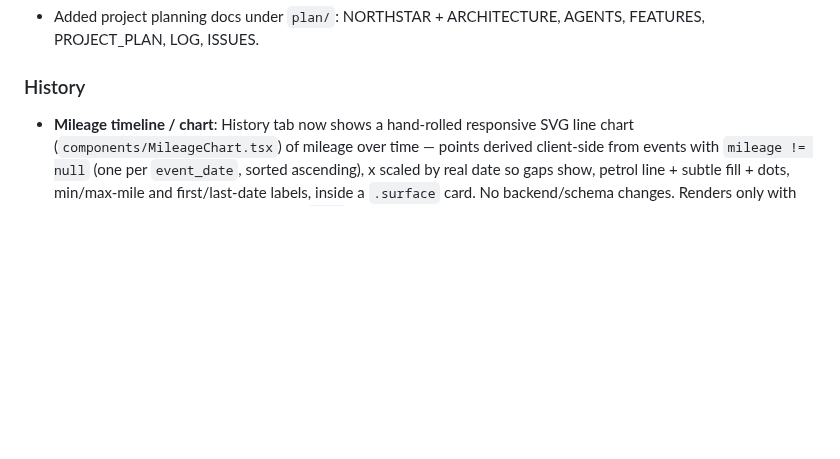
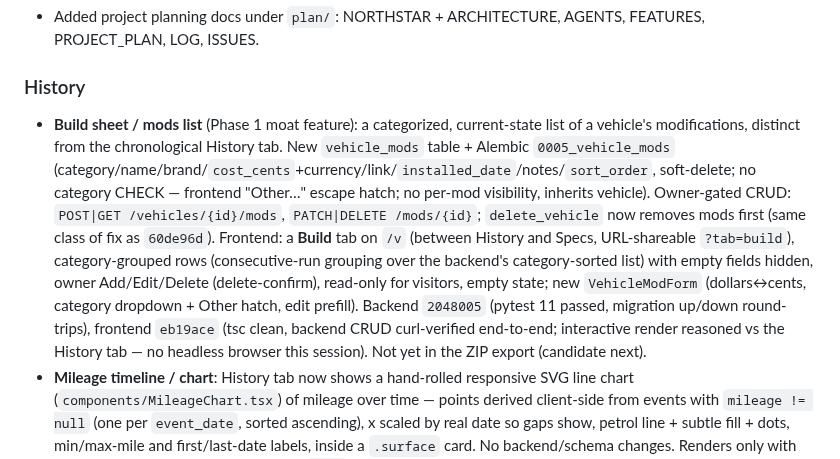
Before and after one commit to joseprupi/mygarage, a Markdown page: plan/LOG.md, the part around the change. GitHub-like rendering; blank space fills up the shorter version.

Commit message:
plan: build sheet / mods list shipped (Phase 1)
Co-Authored-By: Claude Opus 4.8 <noreply@anthropic.com>

```diff
--- a/plan/LOG.md
+++ b/plan/LOG.md
@@ -50,6 +50,7 @@ Running record of what's shipped and what's next. Newest first. Update every sli
 - Added project planning docs under `plan/`: NORTHSTAR + ARCHITECTURE, AGENTS, FEATURES, PROJECT_PLAN, LOG, ISSUES.
 
 ### History
+- **Build sheet / mods list** (Phase 1 moat feature): a categorized, current-state list of a vehicle's modifications, distinct from the chronological History tab. New `vehicle_mods` table + Alembic `0005_vehicle_mods` (category/name/brand/`cost_cents`+currency/link/`installed_date`/notes/`sort_order`, soft-delete; no category CHECK — frontend "Other…" escape hatch; no per-mod visibility, inherits vehicle). Owner-gated CRUD: `POST|GET /vehicles/{id}/mods`, `PATCH|DELETE /mods/{id}`; `delete_vehicle` now removes mods first (same class of fix as `60de96d`). Frontend: a **Build** tab on `/v` (between History and Specs, URL-shareable `?tab=build`), category-grouped rows (consecutive-run grouping over the backend's category-sorted list) with empty fields hidden, owner Add/Edit/Delete (delete-confirm), read-only for visitors, empty state; new `VehicleModForm` (dollars↔cents, category dropdown + Other hatch, edit prefill). Backend `2048005` (pytest 11 passed, migration up/down round-trips), frontend `eb19ace` (tsc clean, backend CRUD curl-verified end-to-end; interactive render reasoned vs the History tab — no headless browser this session). Not yet in the ZIP export (candidate next).
 - **Mileage timeline / chart**: History tab now shows a hand-rolled responsive SVG line chart (`components/MileageChart.tsx`) of mileage over time — points derived client-side from events with `mileage != null` (one per `event_date`, sorted ascending), x scaled by real date so gaps show, petrol line + subtle fill + dots, min/max-mile and first/last-date labels, inside a `.surface` card. No backend/schema changes. Renders only with ≥2 mileage points (component returns `null` below that; parent also guards). Placed below the cost-summary card.
 - **Receipts / documents on events**: owners can attach PDF documents to a history event alongside photos. New `vehicle_event_documents` table + Alembic `0004_vehicle_event_documents`; direct-upload endpoint accepts `purpose=vehicle_event_document` (application/pdf, 25 MB cap; images unchanged). `documents` added to event create/read and update (replace-semantics like media, with `db.expire`). History export ZIP now bundles PDFs under `documents/` and lists them in a `documents` CSV column. Form has a PDF uploader (filename + ×); cards show 📄 download links.
 - **Tidy event types**: removed `track_day` + `road_trip` from the `EventType` Literal (`schemas.py`) and from `EVENT_TYPES`/badge map (`lib/events.ts`); kept `upgrade`. Alembic data migration `0003_retire_event_types` reassigns existing rows of those types → `other` (varchar column, no type change). New-event Type dropdown no longer lists them.
```
Also changed, not shown: plan/PROJECT_PLAN.md (+1 -1 lines).
